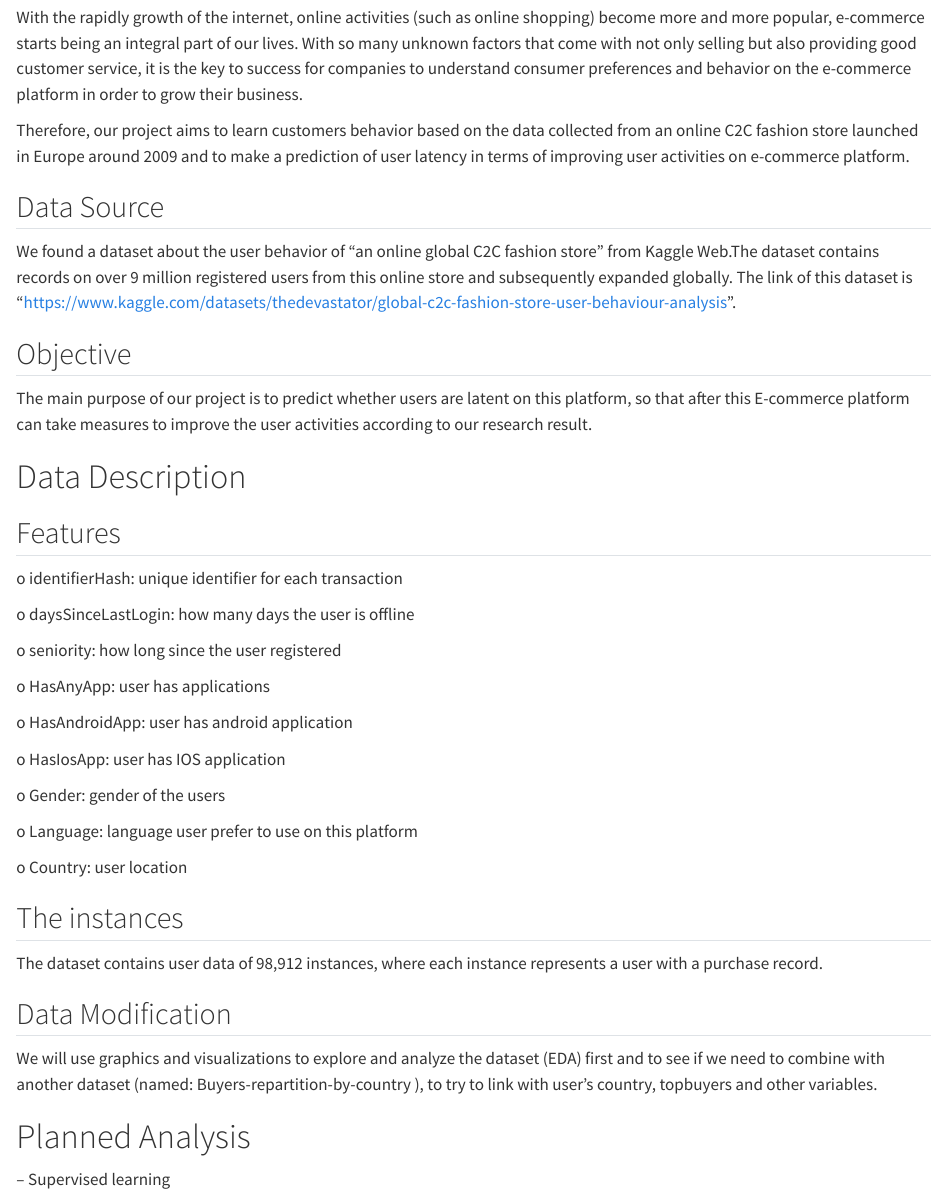
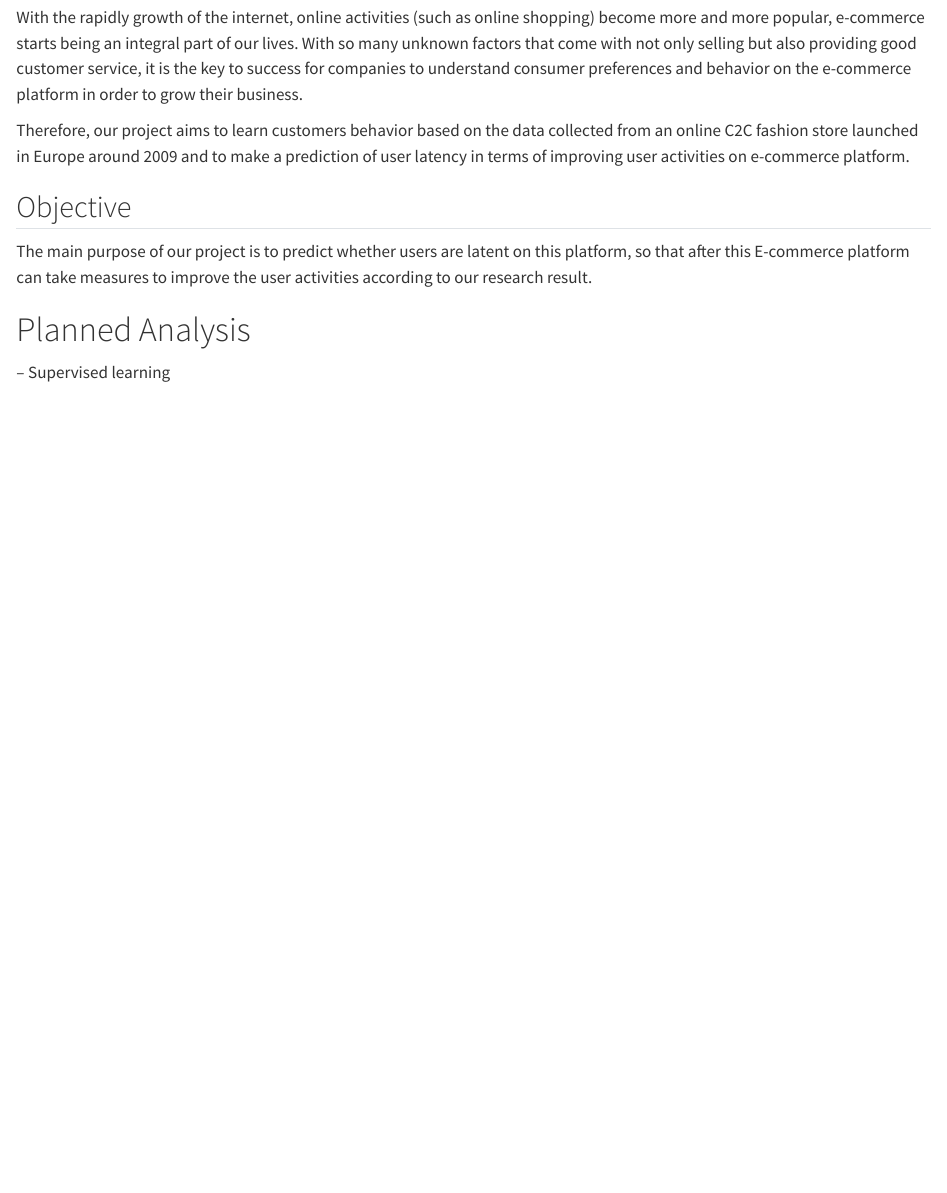
Before and after one commit to SF9027/ml_user-behaviour, a Quarto document (report/sections/intro.qmd): the page in a window 1100 px wide, from 240 px down. Rendered offline with R 4.5, knitr and Pandoc in place of Quarto, with nearby package versions.

Commit message:
最新修改～

```diff
--- a/report/sections/intro.qmd
+++ b/report/sections/intro.qmd
@@ -20,44 +20,9 @@ With the rapidly growth of the internet, online activities (such as online shopp
 
 Therefore, our project aims to learn customers behavior based on the data collected from an online C2C fashion store launched in Europe around 2009 and to make a prediction of user latency in terms of improving user activities on e-commerce platform.
 
-## Data Source
-
-We found a dataset about the user behavior of "an online global C2C fashion store" from Kaggle Web.The dataset contains records on over 9 million registered users from this online store and subsequently expanded globally. The link of this dataset is "https://www.kaggle.com/datasets/thedevastator/global-c2c-fashion-store-user-behaviour-analysis".
-
-
 ## Objective
 
 The main purpose of our project is to predict whether users are latent on this platform, so that after this E-commerce platform can take measures to improve the user activities according to our research result.
-
-# Data Description
-
-## Features
-
-o identifierHash: unique identifier for each transaction
-
-o daysSinceLastLogin: how many days the user is offline
-
-o seniority: how long since the user registered
-
-o HasAnyApp: user has applications
-
-o HasAndroidApp: user has android application
-
-o HasIosApp: user has IOS application
-
-o Gender: gender of the users
-
-o Language: language user prefer to use on this platform
-
-o Country: user location
-
-## The instances
-
-The dataset contains user data of 98,912 instances, where each instance represents a user with a purchase record.
-
-## Data Modification
-
-We will use graphics and visualizations to explore and analyze the dataset (EDA) first and to see if we need to combine with another dataset (named: Buyers-repartition-by-country ), to try to link with user's country, topbuyers and other variables.
 
 # Planned Analysis
 
```
Also changed, not shown: report/sections/data.qmd (+14 -5 lines).
